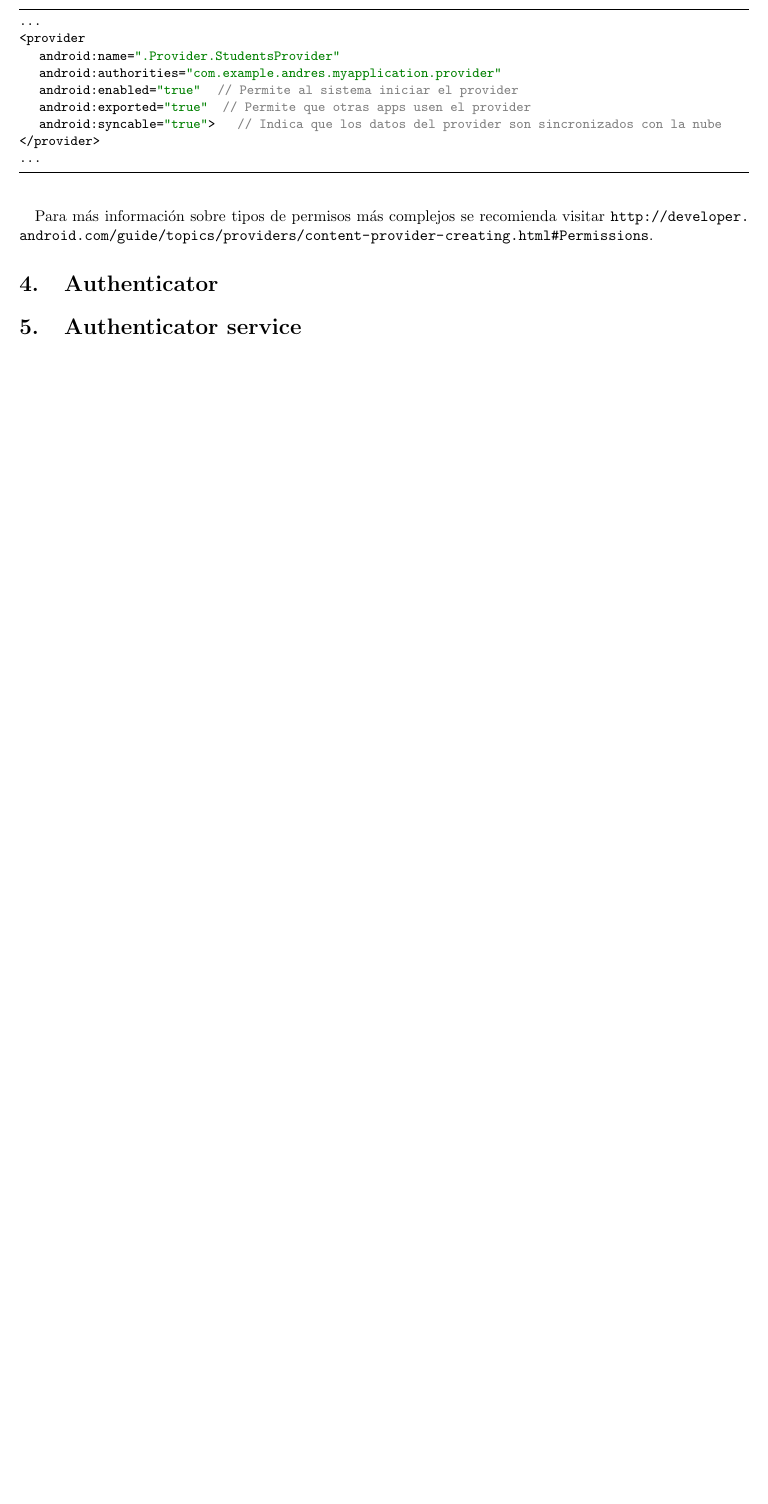
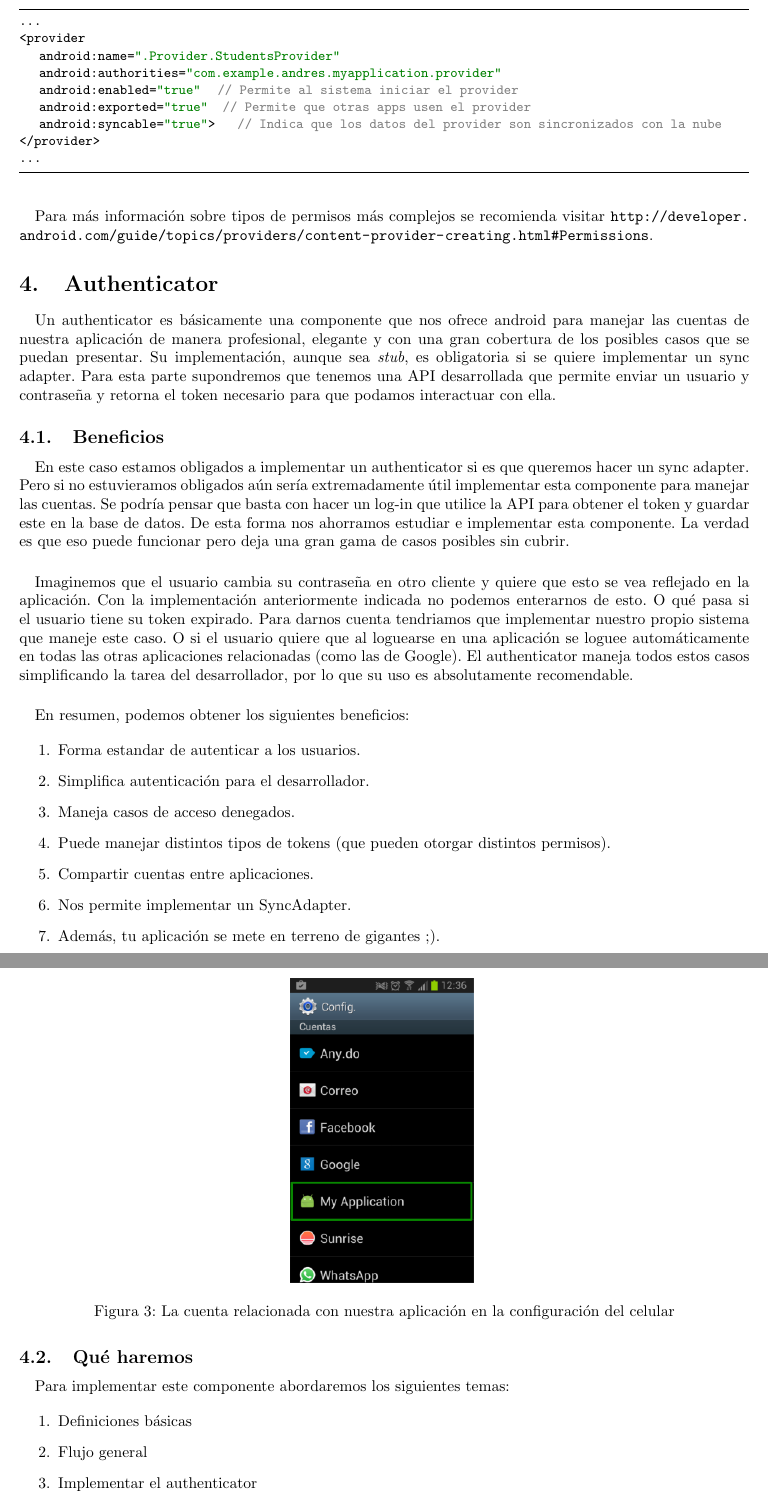
Before and after one commit to aamatte/Sync-Adapter-Tutorial, a LaTeX document (tutorial.tex): part of page 14 of 14 before the commit and two parts of pages 14 and 15 of 15 after it, the two joined at a grey line, cut so that both start at the same text, the shorter picture padded with empty space. Compiled offline with pdfLaTeX.

Commit message:
authenticator intro

```diff
--- a/tutorial.tex
+++ b/tutorial.tex
@@ -700,10 +699,52 @@ Se deben setear ciertos permisos en el archivo AndroidManifest.xml presente en t
 \paragraph{}
 Para más información sobre tipos de permisos más complejos se recomienda visitar \url{http://developer.android.com/guide/topics/providers/content-provider-creating.html\#Permissions}.
 
+
 \section{Authenticator}
 
+\paragraph{}
+Un authenticator es básicamente una componente que nos ofrece android para manejar las cuentas de nuestra aplicación de manera profesional, elegante y con una gran cobertura de los posibles casos que se puedan presentar. Su implementación, aunque sea \textit{stub}, es obligatoria si se quiere implementar un sync adapter. Para esta parte supondremos que tenemos una API desarrollada que permite enviar un usuario y contraseña y retorna el token necesario para que podamos interactuar con ella.
 
-\section{Authenticator service}
+\subsection{Beneficios}
+
+\paragraph{}
+En este caso estamos obligados a implementar un authenticator si es que queremos hacer un sync adapter. Pero si no estuvieramos obligados aún sería extremadamente útil implementar esta componente para manejar las cuentas. Se podría pensar que basta con hacer un log-in que utilice la API para obtener el token y guardar este en la base de datos. De esta forma nos ahorramos estudiar e implementar esta componente. La verdad es que eso puede funcionar pero deja una gran gama de casos posibles sin cubrir.
+
+\paragraph{}
+Imaginemos que el usuario cambia su contraseña en otro cliente y quiere que esto se vea reflejado en la aplicación. Con la implementación anteriormente indicada no podemos enterarnos de esto. O qué pasa si el usuario tiene su token expirado. Para darnos cuenta tendriamos que implementar nuestro propio sistema que maneje este caso. O si el usuario quiere que al loguearse en una aplicación se loguee automáticamente en todas las otras aplicaciones relacionadas (como las de Google). El authenticator maneja todos estos casos simplificando la tarea del desarrollador, por lo que su uso es absolutamente recomendable.
+
+\paragraph{}
+En resumen, podemos obtener los siguientes beneficios:
+
+\begin{enumerate}
+	\item Forma estandar de autenticar a los usuarios.
+	\item Simplifica autenticación para el desarrollador.
+	\item Maneja casos de acceso denegados.
+	\item Puede manejar distintos tipos de tokens (que pueden otorgar distintos permisos).
+	\item Compartir cuentas entre aplicaciones.
+	\item Nos permite implementar un SyncAdapter.
+	\item Además, tu aplicación se mete en terreno de gigantes ;).
+\end{enumerate}
+
+\begin{figure}[H]
+    \centering
+    \includegraphics[width=0.25\textwidth]{app_en_accounts_settings.png}
+    \caption{La cuenta relacionada con nuestra aplicación en la configuración del celular}
+    \label{fig:app_en_accounts_settings}
+\end{figure}
+
+\subsection{Qué haremos}
+
+\paragraph{}
+Para implementar este componente abordaremos los siguientes temas:
+
+\begin{enumerate}
+	\item Definiciones básicas
+	\item Flujo general
+	\item Implementar el authenticator
+	\item Crear las actividades
+	\item Crear el authenticator service
+\end{enumerate}
 
 
 \section{Clase Sync Adapter}
```
Also changed, not shown: app_en_accounts_settings.png (added), tutorial.pdf, tutorial.tex (1 more changed lines).
